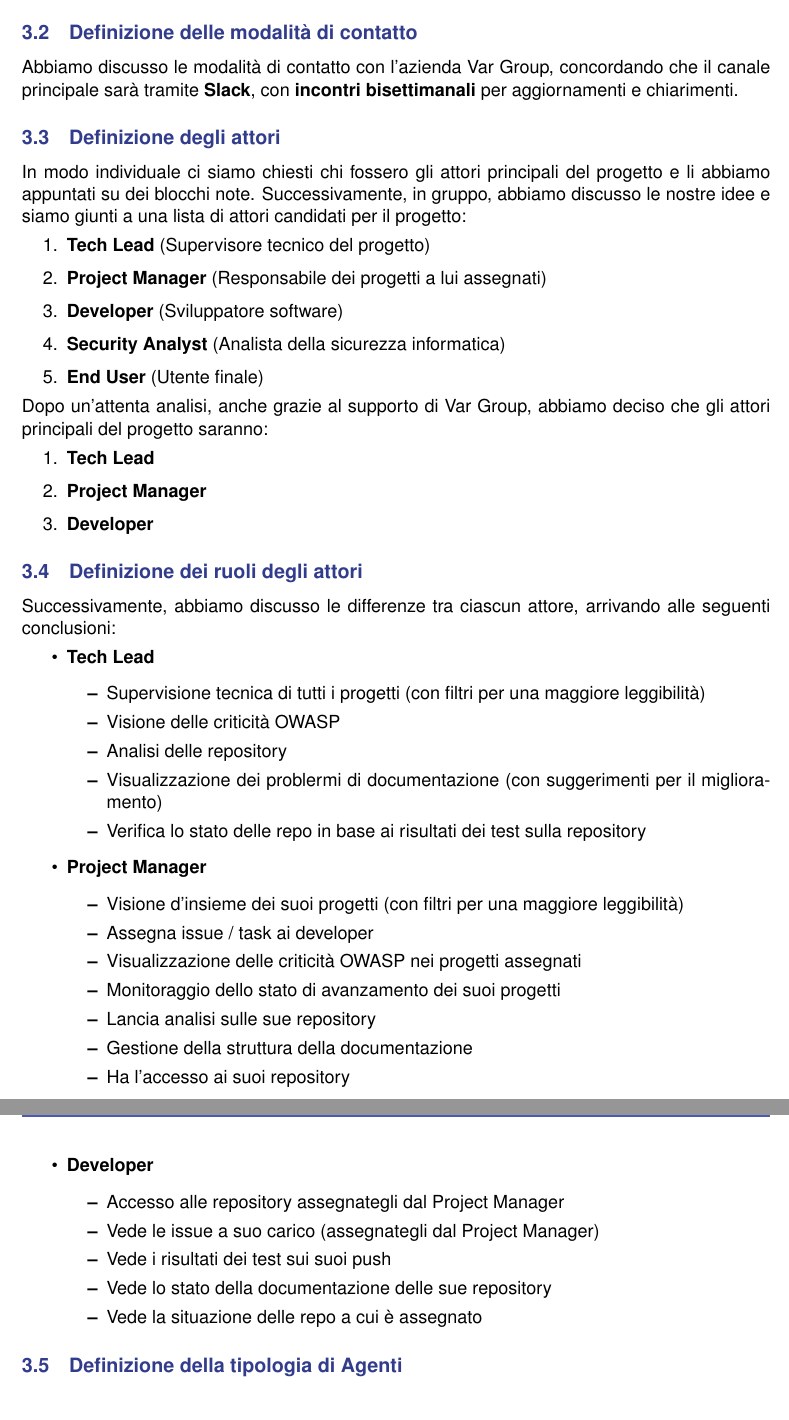
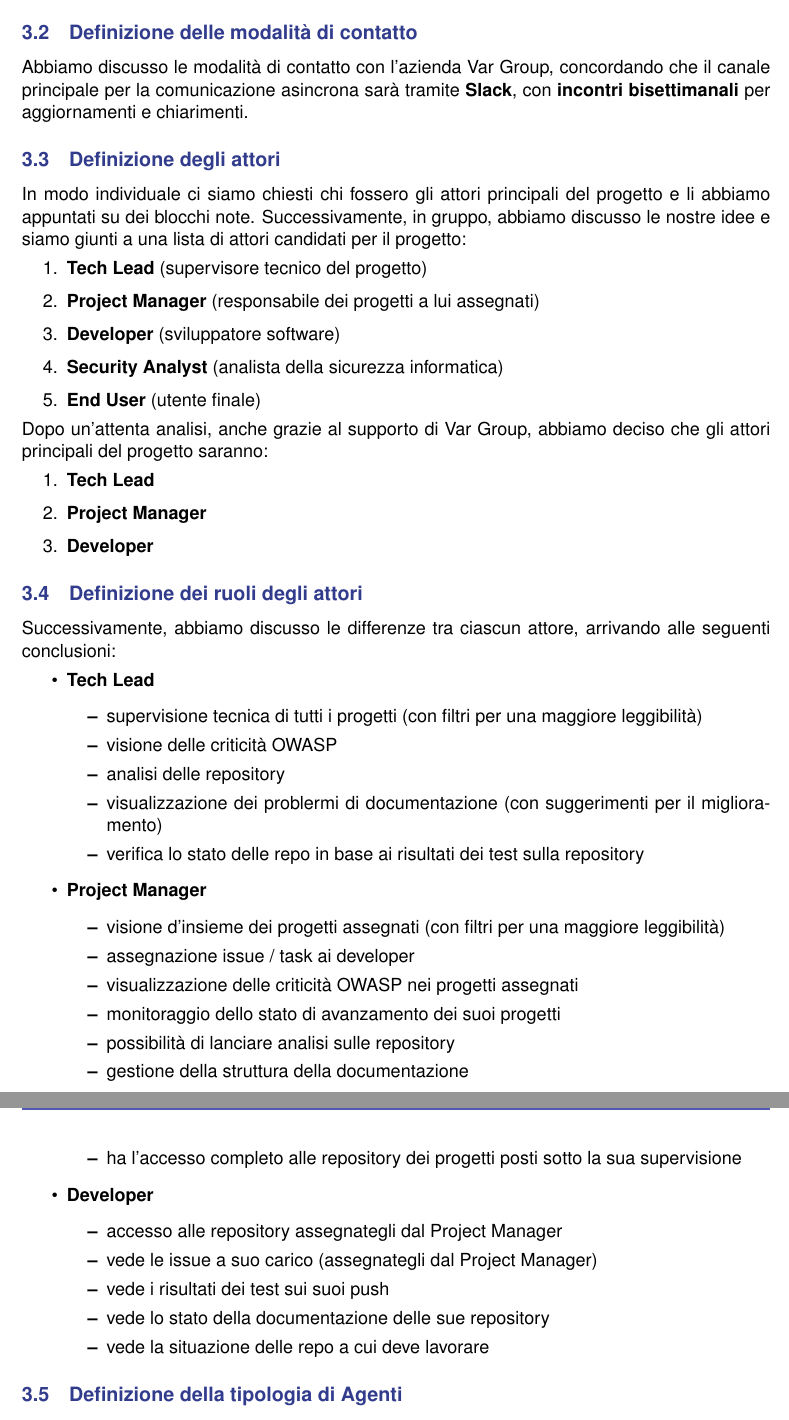
Before and after one commit to Byte-Holders/Documentazione, a LaTeX document (Source/RTB/Verbali/Verbali_esterni/2025-11-21_Verbale_esterno_SWE.tex): two parts of pages 4 and 5 of 7, joined at a grey line, cut so that both start at the same text. Compiled offline with pdfLaTeX.

Commit message:
Verifica del verbale

```diff
--- a/Source/RTB/Verbali/Verbali_esterni/2025-11-21_Verbale_esterno_SWE.tex
+++ b/Source/RTB/Verbali/Verbali_esterni/2025-11-21_Verbale_esterno_SWE.tex
@@ -187,17 +188,17 @@
 
 \clearpage
 \subsection{Definizione delle modalità di contatto}
-Abbiamo discusso le modalità di contatto con l'azienda Var Group, concordando che il canale principale sarà tramite \textbf{Slack}, con \textbf{incontri bisettimanali} per aggiornamenti e chiarimenti.
+Abbiamo discusso le modalità di contatto con l'azienda Var Group, concordando che il canale principale per la comunicazione asincrona sarà tramite \textbf{Slack}, con \textbf{incontri bisettimanali} per aggiornamenti e chiarimenti.
 
 
 \subsection{Definizione degli attori}
 In modo individuale ci siamo chiesti chi fossero gli attori principali del progetto e li abbiamo appuntati su dei blocchi note. Successivamente, in gruppo, abbiamo discusso le nostre idee e siamo giunti a una lista di attori candidati per il progetto:
 \begin{enumerate}
-    \item \textbf{Tech Lead} (Supervisore tecnico del progetto)
-    \item \textbf{Project Manager} (Responsabile dei progetti a lui assegnati)
-    \item \textbf{Developer} (Sviluppatore software)
-    \item \textbf{Security Analyst} (Analista della sicurezza informatica)
-    \item \textbf{End User} (Utente finale)
+    \item \textbf{Tech Lead} (supervisore tecnico del progetto)
+    \item \textbf{Project Manager} (responsabile dei progetti a lui assegnati)
+    \item \textbf{Developer} (sviluppatore software)
+    \item \textbf{Security Analyst} (analista della sicurezza informatica)
+    \item \textbf{End User} (utente finale)
 \end{enumerate}
 Dopo un'attenta analisi, anche grazie al supporto di Var Group, abbiamo deciso che gli attori principali del progetto saranno:
 \begin{enumerate}
@@ -211,29 +212,29 @@ Successivamente, abbiamo discusso le differenze tra ciascun attore, arrivando al
 \begin{itemize}
     \item \textbf{Tech Lead}
         \begin{itemize}
-            \item Supervisione tecnica di tutti i progetti (con filtri per una maggiore leggibilità)
-            \item Visione delle criticità OWASP
-            \item Analisi delle repository
-            \item Visualizzazione dei problermi di documentazione (con suggerimenti per il miglioramento)
-            \item Verifica lo stato delle repo in base ai risultati dei test sulla repository
+            \item supervisione tecnica di tutti i progetti (con filtri per una maggiore leggibilità)
+            \item visione delle criticità OWASP
+            \item analisi delle repository
+            \item visualizzazione dei problermi di documentazione (con suggerimenti per il miglioramento)
+            \item verifica lo stato delle repo in base ai risultati dei test sulla repository
         \end{itemize}
     \item \textbf{Project Manager}
         \begin{itemize}
-            \item Visione d'insieme dei suoi progetti (con filtri per una maggiore leggibilità)
-            \item Assegna issue / task ai developer
-            \item Visualizzazione delle criticità OWASP nei progetti assegnati
-            \item Monitoraggio dello stato di avanzamento dei suoi progetti
-            \item Lancia analisi sulle sue repository
-            \item Gestione della struttura della documentazione
-            \item Ha l'accesso ai suoi repository
+            \item visione d'insieme dei progetti assegnati (con filtri per una maggiore leggibilità)
+            \item assegnazione issue / task ai developer
+            \item visualizzazione delle criticità OWASP nei progetti assegnati
+            \item monitoraggio dello stato di avanzamento dei suoi progetti
+            \item possibilità di lanciare analisi sulle repository
+            \item gestione della struttura della documentazione
+            \item ha l'accesso completo alle repository dei progetti posti sotto la sua supervisione
         \end{itemize}
     \item \textbf{Developer}
         \begin{itemize}
-            \item Accesso alle repository assegnategli dal Project Manager
-            \item Vede le issue a suo carico (assegnategli dal Project Manager)
-            \item Vede i risultati dei test sui suoi push
-            \item Vede lo stato della documentazione delle sue repository
-            \item Vede la situazione delle repo a cui è assegnato
+            \item accesso alle repository assegnategli dal Project Manager
+            \item vede le issue a suo carico (assegnategli dal Project Manager)
+            \item vede i risultati dei test sui suoi push
+            \item vede lo stato della documentazione delle sue repository
+            \item vede la situazione delle repo a cui deve lavorare
         \end{itemize}
 \end{itemize}
 
```
Also changed, not shown: Source/RTB/Verbali/Verbali_esterni/2025-11-21_Verbale_esterno_SWE.pdf, Source/RTB/Verbali/Verbali_esterni/2025-11-21_Verbale_esterno_SWE.tex (39 more changed lines).
